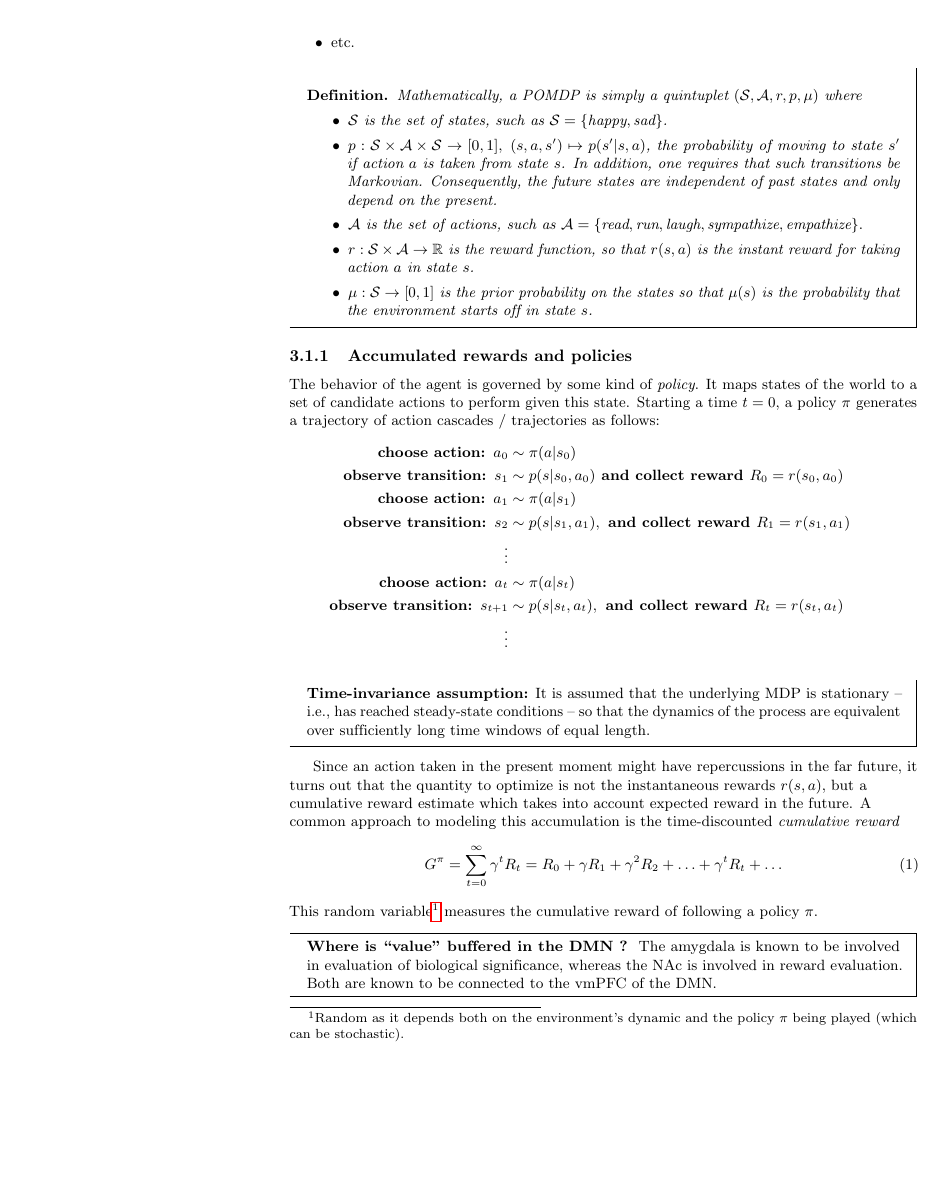
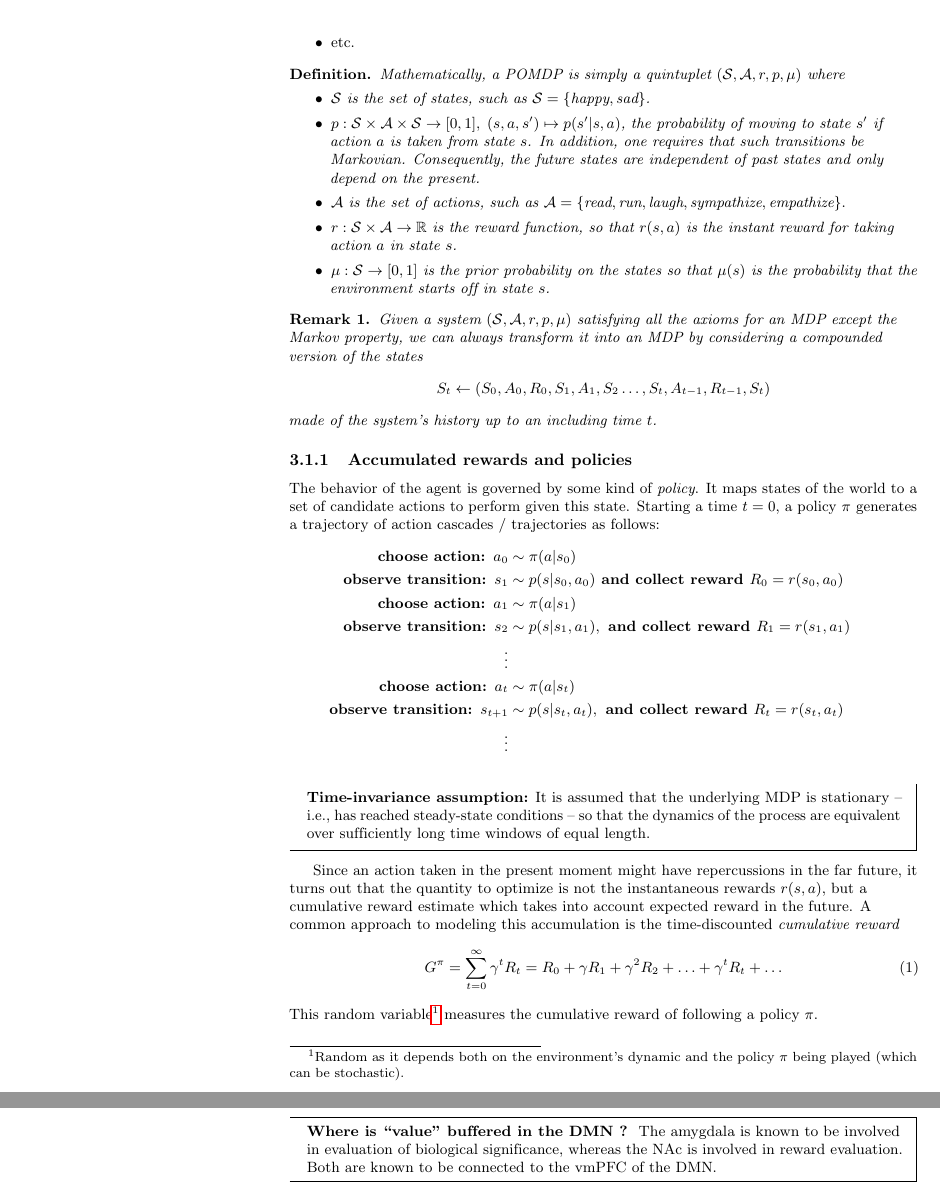
Before and after one commit to banilo/darkcontrol, a LaTeX paper (paper/paper.tex): part of page 9 of 31 before the commit and two parts of pages 9 and 10 of 31 after it, the two joined at a grey line, cut so that both start at the same text, the shorter picture padded with empty space. Compiled offline with pdfLaTeX.

Commit message:
a small pass on manuscript

```diff
--- a/paper/paper.tex
+++ b/paper/paper.tex
@@ -944,9 +944,7 @@ a rat might represent such knowledge about the world as follows:
 \item etc.
 \end{itemize}
 
-\begin{mdframed}
 \begin{definition*}
-% \textbf{XXX Danilo: Is there a definition 2 somewhere?}
 Mathematically, a POMDP is simply a quintuplet $(\mathcal S, \mathcal A, r, p, \mu)$ where
 \begin{itemize}
 \item $\mathcal S$ is the set of states, such as $\mathcal S = \{\text{happy}, \text{sad}\}$.
@@ -961,15 +959,15 @@ Mathematically, a POMDP is simply a quintuplet $(\mathcal S, \mathcal A, r, p, \
   $\mu(s)$ is the probability that the environment starts off in state $s$.
 \end{itemize}
 
-% \begin{remark}
-%   Given a system $(\mathcal S, \mathcal A, r, p, \mu)$ satisfying all the axioms for an MDP
-%   except the Markov property, we can always transform it into an MDP by considering a compounded
-%   version of the states
-%   $$S_t \leftarrow (S_0,A_0,R_0,S_1,A_1,S_2\ldots,S_t,A_{t-1},R_{t-1},S_{t})$$ made of the system's
-%   history up to an including time $t$.
-% \end{remark}
 \end{definition*}
-\end{mdframed}
+
+\begin{remark}
+  Given a system $(\mathcal S, \mathcal A, r, p, \mu)$ satisfying all the axioms for an MDP
+  except the Markov property, we can always transform it into an MDP by considering a compounded
+  version of the states
+  $$S_t \leftarrow (S_0,A_0,R_0,S_1,A_1,S_2\ldots,S_t,A_{t-1},R_{t-1},S_{t})$$ made of the system's
+  history up to an including time $t$.
+\end{remark}
 
 \subsubsection{Accumulated rewards and policies}
 The behavior of the agent is governed by some kind of \textit{policy}.
```
